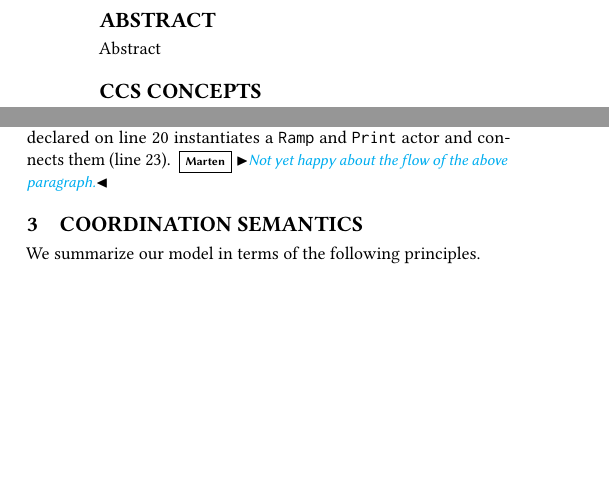
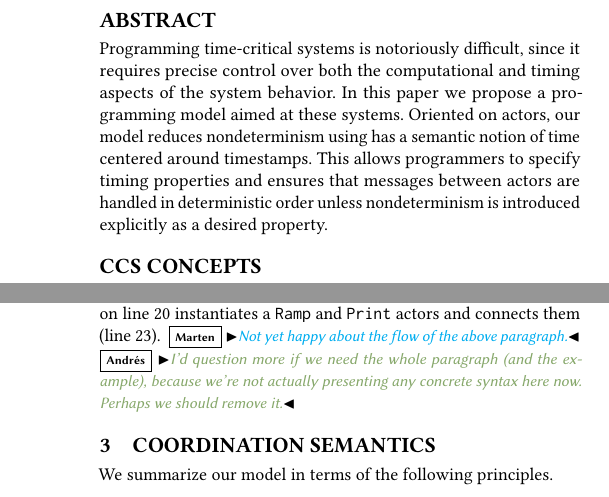
Before and after one commit to lf-lang/lingua-franca, a LaTeX paper (pubs/DAC/acttcs.tex): two parts of the columns of pages 1 and 2 of 4 before the commit and two parts of the columns of pages 1 and 3 of 4 after it, joined at a grey line, cut so that both start at the same text, the shorter picture padded with empty space. Compiled offline with pdfLaTeX.

Commit message:
Gave abstract a go, and other minor comments

```diff
--- a/pubs/DAC/acttcs.tex
+++ b/pubs/DAC/acttcs.tex
@@ -214,7 +214,9 @@
 \renewcommand{\shortauthors}{M. Lohstroh et al.}
 
 \begin{abstract}
-Abstract
+Programming time-critical systems is notoriously difficult, since it requires precise control over both the computational and timing aspects of the system behavior. In this paper we propose a programming model aimed at these systems.
+Oriented on actors, our model reduces nondeterminism using has a semantic notion of time centered around timestamps.
+This allows programmers to specify timing properties and ensures that messages between actors are handled in deterministic order unless nondeterminism is introduced explicitly as a desired property.
 \end{abstract}
 
 %
@@ -245,7 +247,7 @@ In order to effectively program these systems, there is a need for programming m
 In current-day general-purpose hardware and programming languages, timing properties of software are emergent rather than specified.
 Therefore, the verification of timing properties of time-critical systems relies on testing, but effectively testing software in the face of nondeterminism is challenging.
 
-In this paper, we propose an actor-oriented programming model aimed at time-critical systems. This model reduces nondeterminism by introducing a semantic notion of time, allowing programmers to specify timing properties, which, if executed on capable hardware, can be guaranteed statically. The coordination semantics we assume, based on discrete events, ensures that messages between actors are handled in deterministic order unless nondeterminism is introduced explicitly as a desired property.
+In this paper, we propose an actor-oriented programming model aimed at time-critical systems. This model reduces nondeterminism by introducing a semantic notion of time, allowing programmers to specify timing properties, which, if executed on capable hardware, can be guaranteed statically. The coordination semantics, based on discrete events, ensure that messages between actors are handled in deterministic order unless nondeterminism is introduced explicitly as a desired property.
 
 \section{Actors}\label{sec:actor}
 The actor model was introduced by Hewitt~\cite{DBLP:conf/ijcai/HewittBS73} in the early 70s.
@@ -355,4 +357,3 @@ composite App {
 \end{figure}
 % The first reaction is triggered by events on the {\tt apply} port; it applies the brakes when the received value is above a threshold, and sets the state (brake pressed or not) accordingly; no outputs are produced by this reaction. The second reaction, triggered by events on the {\tt check} port, simply reports the current state of the actor. To ensure determinism, if {\tt apply} and {\tt check} receive an event simultaneously (i.e., the timestamps associated with the events are equal), the reactions will be triggered in order of declaration. Each reaction runs until completion before the next reaction is triggered.
 
-For example, actors might be defined and composed as shown in Fig.~\ref{fig:code}. The first line specifies that the target language is C. The second line defines an \keyword{actor} named {\tt Source} with a parameter named {\tt p} that has type {\tt int} and default value {\tt 10}. This actor also has an \keyword{output} named {\tt out}. A \keyword{trigger} is like an input port in that it receives messages, but it is ``private'' in the sense that it receives only messages initiated by its own actor. The statement on line 4 indicates that an event is expected to automatically appear at {\tt t}. The first argument passed to the \keyword{trigger} indicates a zero time offset for the arrival of the first event, and the second argument indicates the event should reoccur with a time period {\tt p}. On line 5, a \keyword{constructor} delimits the first block of C code that is used to declare variables and functions that may be referenced in any of the actor's reactions. All target code is delimited by {\tt \{=} and {\tt =\}}. A \keyword{reaction} (lines 8, 16) declares (between braces) the inputs/triggers that cause it to execute; after that, and before the target code block starts, other inputs/triggers that it may use are listed before the {\tt ->}, outputs that it may set are listed after. Finally, the \keyword{composite} declared on line 20 instantiates a {\tt Ramp} and {\tt Print} actor and connects them (line 23).
@@ -359,4 +363,7 @@ For example, actors might be defined and composed as shown in Fig.~\ref{fig:code
+If the \keyword{reaction} had additional inputs or triggers that it might use, these would be listed before the {\tt ->}. \ag{perhaps actually add to the example or remove this sentence completely? It's probably not necessary.}
+Finally, the \keyword{composite} declared on line 20 instantiates a {\tt Ramp} and {\tt Print} actors and connects them (line 23).
 \marten{Not yet happy about the flow of the above paragraph.}
+\ag{I'd question more if we need the whole paragraph (and the example), because we're not actually presenting any concrete syntax here now. Perhaps we should remove it.}
 
 
 \section{Coordination Semantics}
```
Also changed, not shown: pubs/DAC/acttcs.tex (5 more changed lines).
